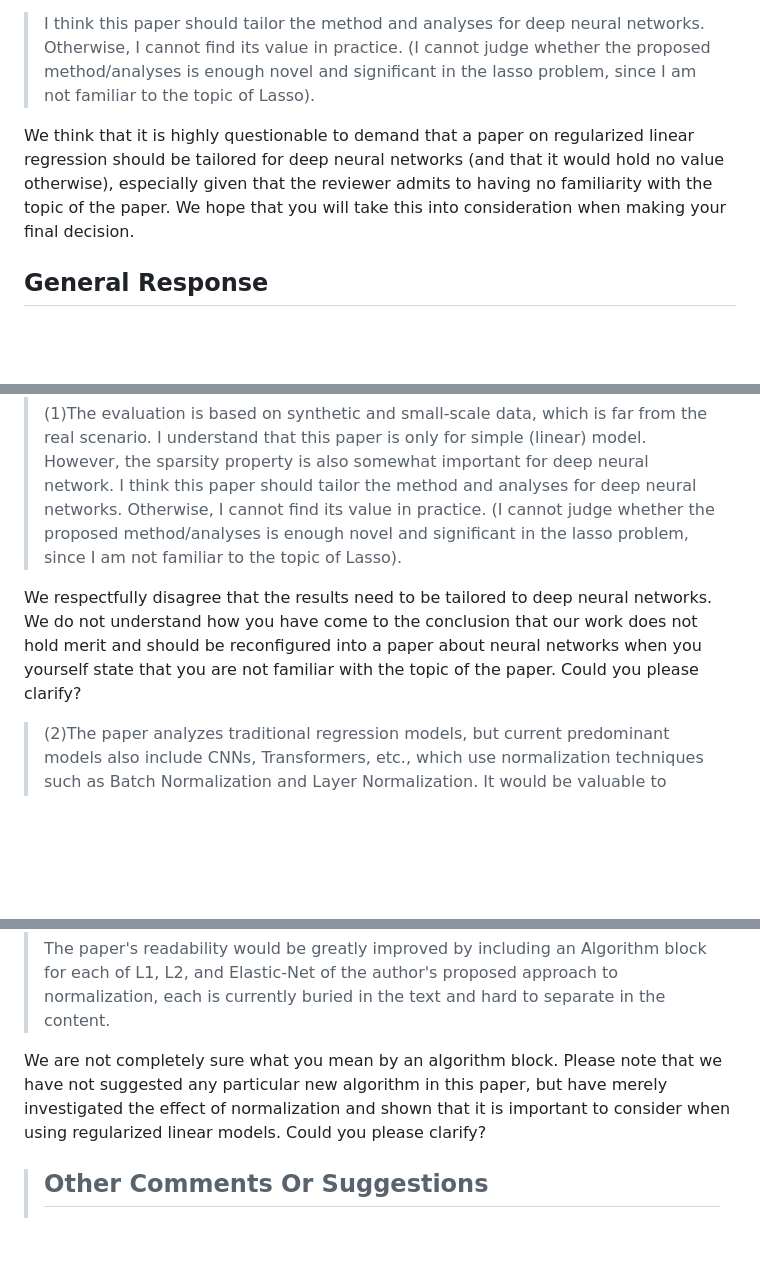
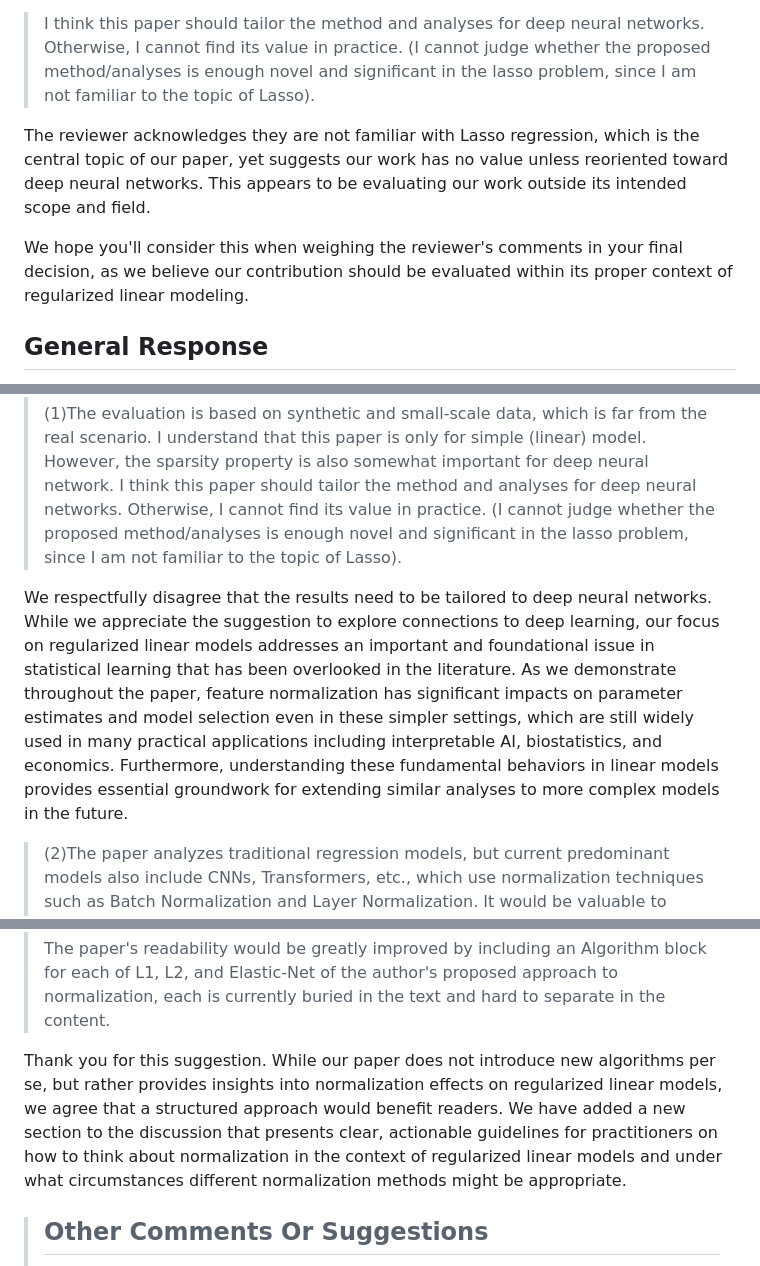
Before and after one commit to jolars/normreg, a Markdown page: paper/rebuttal.md, 3 parts joined by grey strips. Drawn GitHub-style; blank space fills up the shorter version.

Commit message:
refactor: rephrase comment to editor

```diff
--- a/paper/rebuttal.md
+++ b/paper/rebuttal.md
@@ -12,11 +12,14 @@ They write:
 > whether the proposed method/analyses is enough novel and significant in the
 > lasso problem, since I am not familiar to the topic of Lasso).
 
-We think that it is highly questionable to demand that a paper on
-regularized linear regression should be tailored for deep neural networks (and
-that it would hold no value otherwise), especially given that the reviewer
-admits to having no familiarity with the topic of the paper. We hope that you
-will take this into consideration when making your final decision.
+The reviewer acknowledges they are not familiar with Lasso regression, which is
+the central topic of our paper, yet suggests our work has no value unless
+reoriented toward deep neural networks. This appears to be evaluating our work
+outside its intended scope and field.
+
+We hope you'll consider this when weighing the reviewer's comments in your
+final decision, as we believe our contribution should be evaluated within its
+proper context of regularized linear modeling.
 
 ## General Response
 
@@ -259,10 +262,14 @@ Please see the general response regarding the assumption of orthogonality.
 > the lasso problem, since I am not familiar to the topic of Lasso).
 
 We respectfully disagree that the results need to be tailored to deep neural
-networks. We do not understand how you have come to the conclusion that our
-work does not hold merit and should be reconfigured into a paper about neural
-networks when you yourself state that you are not familiar with the topic of the
-paper. Could you please clarify?
+networks. While we appreciate the suggestion to explore connections to deep learning,
+our focus on regularized linear models addresses an important and foundational issue
+in statistical learning that has been overlooked in the literature. As we demonstrate
+throughout the paper, feature normalization has significant impacts on parameter
+estimates and model selection even in these simpler settings, which are still widely
+used in many practical applications including interpretable AI, biostatistics, and
+economics. Furthermore, understanding these fundamental behaviors in linear models provides
+essential groundwork for extending similar analyses to more complex models in the future.
 
 > (2)The paper analyzes traditional regression models, but current predominant
 > models also include CNNs, Transformers, etc., which use normalization
@@ -459,11 +474,13 @@ several references to popular libraries along the lines you suggest.
 > normalization, each is currently buried in the text and hard to separate in the
 > content.
 
-We are not completely sure what you mean by an algorithm block. Please
-note that we have not suggested any particular new algorithm in this paper,
-but have merely investigated the effect of normalization and shown
-that it is important to consider when using regularized linear models.
-Could you please clarify?
+Thank you for this suggestion. While our paper does not introduce new
+algorithms per se, but rather provides insights into normalization effects on
+regularized linear models, we agree that a structured approach would benefit
+readers. We have added a new section to the discussion that presents clear,
+actionable guidelines for practitioners on how to think about normalization in
+the context of regularized linear models and under what circumstances different
+normalization methods might be appropriate.
 
 > ## Other Comments Or Suggestions
 >
```
Also changed, not shown: other parts of paper/rebuttal.md (+9 -1 lines).
